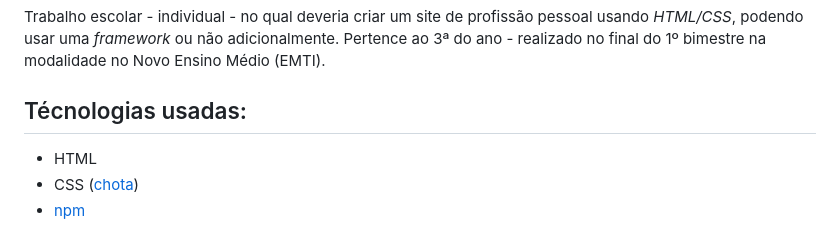
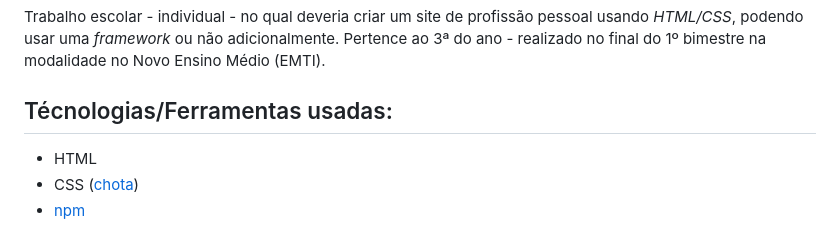
Before and after one commit to gladstone-ac/gladstone-ac.github.io, a Markdown page: README.md, the part around one of its changes. GitHub-like rendering.

```diff
--- a/README.md
+++ b/README.md
@@ -2,7 +2,7 @@
 
 Trabalho escolar - individual - no qual deveria criar um site de profissão pessoal usando _HTML/CSS_, podendo usar uma _framework_ ou não adicionalmente. Pertence ao 3ª do ano - realizado no final do 1º bimestre na modalidade no Novo Ensino Médio (EMTI).
 
-## Técnologias usadas:
+## Técnologias/Ferramentas usadas:
 
 <!-- * Orgulhosamente criado sem AI, somente com apoio de _outro_ humano -->
 * HTML
```
Also changed, not shown: other parts of README.md (+2 -0 lines).
